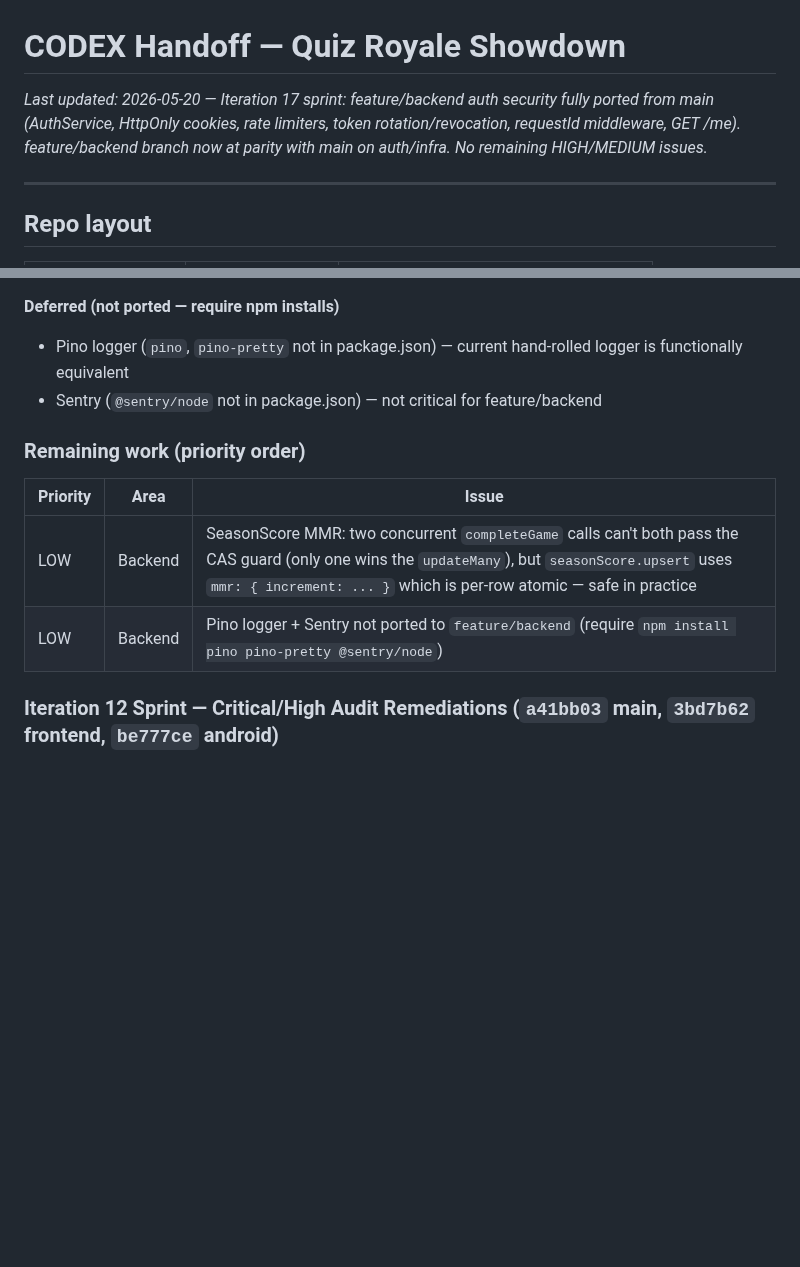
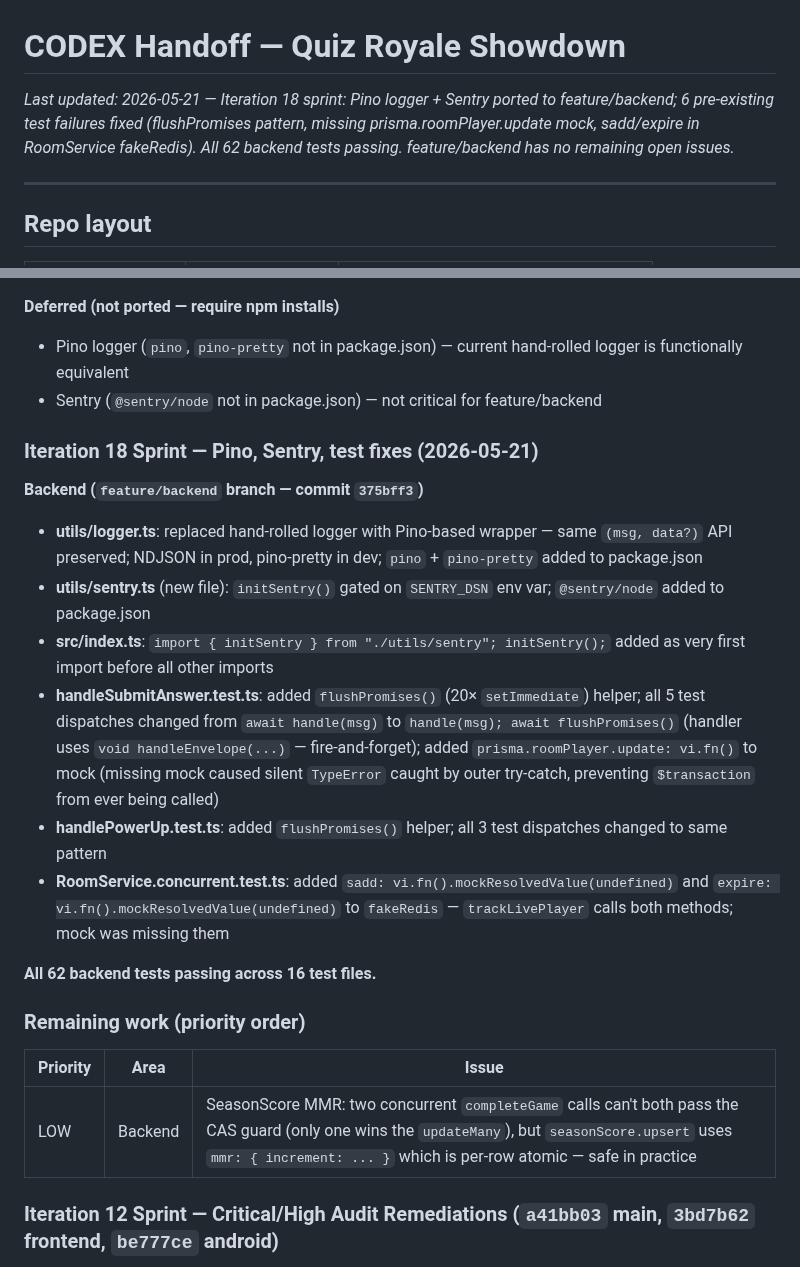
Before and after one commit to adaPlu/quiz_royale_showdown, a Markdown page: CODEX_HANDOFF.md, 2 parts joined by grey strips. Rendered like a GitHub page; blank space fills up the shorter version.

Commit message:
docs: update CODEX_HANDOFF for Iteration 18 (Pino, Sentry, test fixes)
Co-Authored-By: Claude Sonnet 4.6 <noreply@anthropic.com>

```diff
--- a/CODEX_HANDOFF.md
+++ b/CODEX_HANDOFF.md
@@ -1,6 +1,6 @@
 # CODEX Handoff — Quiz Royale Showdown
 
-_Last updated: 2026-05-20 — Iteration 17 sprint: feature/backend auth security fully ported from main (AuthService, HttpOnly cookies, rate limiters, token rotation/revocation, requestId middleware, GET /me). feature/backend branch now at parity with main on auth/infra. No remaining HIGH/MEDIUM issues._
+_Last updated: 2026-05-21 — Iteration 18 sprint: Pino logger + Sentry ported to feature/backend; 6 pre-existing test failures fixed (flushPromises pattern, missing prisma.roomPlayer.update mock, sadd/expire in RoomService fakeRedis). All 62 backend tests passing. feature/backend has no remaining open issues._
 
 ---
 
@@ -324,11 +324,22 @@ All worktrees share the same GitHub remote: `https://github.com/adaPlu/quiz_roya
 - Pino logger (`pino`, `pino-pretty` not in package.json) — current hand-rolled logger is functionally equivalent
 - Sentry (`@sentry/node` not in package.json) — not critical for feature/backend
 
+### Iteration 18 Sprint — Pino, Sentry, test fixes (2026-05-21)
+
+**Backend (`feature/backend` branch — commit `375bff3`)**
+- **utils/logger.ts**: replaced hand-rolled logger with Pino-based wrapper — same `(msg, data?)` API preserved; NDJSON in prod, pino-pretty in dev; `pino` + `pino-pretty` added to package.json
+- **utils/sentry.ts** (new file): `initSentry()` gated on `SENTRY_DSN` env var; `@sentry/node` added to package.json
+- **src/index.ts**: `import { initSentry } from "./utils/sentry"; initSentry();` added as very first import before all other imports
+- **handleSubmitAnswer.test.ts**: added `flushPromises()` (20× `setImmediate`) helper; all 5 test dispatches changed from `await handle(msg)` to `handle(msg); await flushPromises()` (handler uses `void handleEnvelope(...)` — fire-and-forget); added `prisma.roomPlayer.update: vi.fn()` to mock (missing mock caused silent `TypeError` caught by outer try-catch, preventing `$transaction` from ever being called)
+- **handlePowerUp.test.ts**: added `flushPromises()` helper; all 3 test dispatches changed to same pattern
+- **RoomService.concurrent.test.ts**: added `sadd: vi.fn().mockResolvedValue(undefined)` and `expire: vi.fn().mockResolvedValue(undefined)` to `fakeRedis` — `trackLivePlayer` calls both methods; mock was missing them
+
+**All 62 backend tests passing across 16 test files.**
+
 ### Remaining work (priority order)
 | Priority | Area | Issue |
 |---|---|---|
 | LOW | Backend | SeasonScore MMR: two concurrent `completeGame` calls can't both pass the CAS guard (only one wins the `updateMany`), but `seasonScore.upsert` uses `mmr: { increment: ... }` which is per-row atomic — safe in practice |
-| LOW | Backend | Pino logger + Sentry not ported to `feature/backend` (require `npm install pino pino-pretty @sentry/node`) |
 
 ### Iteration 12 Sprint — Critical/High Audit Remediations (`a41bb03` main, `3bd7b62` frontend, `be777ce` android)
 
```
